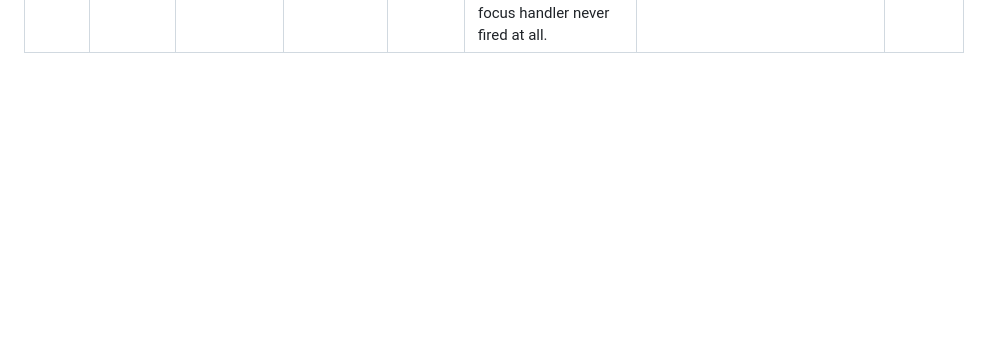
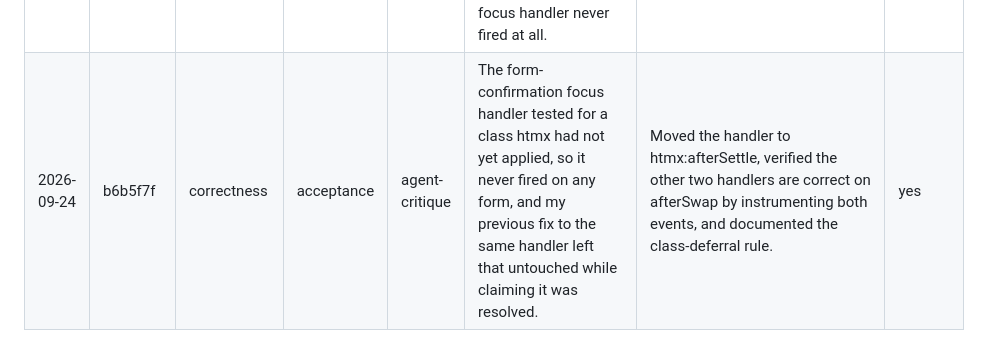
Before and after one commit to srihs/Leslie-Hale-Astrology, a Markdown page: OVERSIGHT_LOG.md, the part around the change. Drawn GitHub-style; blank space fills up the shorter version.

Commit message:
Log the afterSettle episode

```diff
--- a/OVERSIGHT_LOG.md
+++ b/OVERSIGHT_LOG.md
@@ -54,6 +54,7 @@ the period, not a finding about it.
 | 2026-09-23 | 3bf095e | design | acceptance | self | The blog pager rendered all 163 page links in a flex row that could not wrap, overflowing the page, and every review passed because the code was only ever exercised against a handful of seeded posts. | Rendered an elided page range from the view and added flex-wrap to the pager, so neither the template nor the CSS alone can reproduce the overflow. | yes |
 | 2026-09-23 | a7d778a | correctness | acceptance | self | htmx cancelled the browser's own navigation on every filter and pager link, then silently did nothing when its request failed, leaving the controls dead with no error and no fallback. | Added a handler for htmx sendError, responseError and timeout that navigates to the element's href, restoring the behaviour the anchor would have had. | no |
 | 2026-09-23 | f989c39 | correctness | acceptance | self | Two htmx handlers read the swapped element off e.detail.target, which points at the detached pre-swap node, so blog tiles stayed invisible after filtering and a form focus handler never fired at all. | Changed both handlers to e.target, documented the distinction at the top of the htmx section, and verified tile visibility in a browser by computed opacity. | yes |
+| 2026-09-24 | b6b5f7f | correctness | acceptance | agent-critique | The form-confirmation focus handler tested for a class htmx had not yet applied, so it never fired on any form, and my previous fix to the same handler left that untouched while claiming it was resolved. | Moved the handler to htmx:afterSettle, verified the other two handlers are correct on afterSwap by instrumenting both events, and documented the class-deferral rule. | yes |
 
 <!-- Append one row per Oversight- trailered commit, newest last. Do not add
      illustrative or placeholder rows: a false entry is worse than a missing
```
